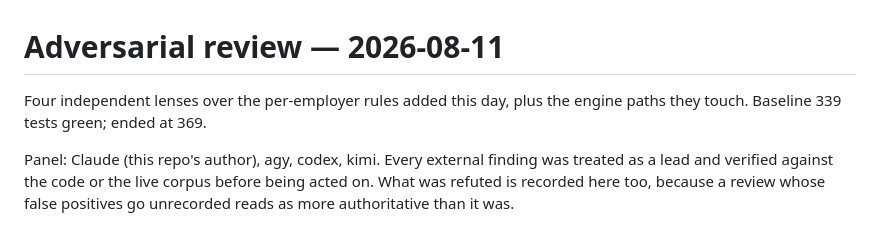
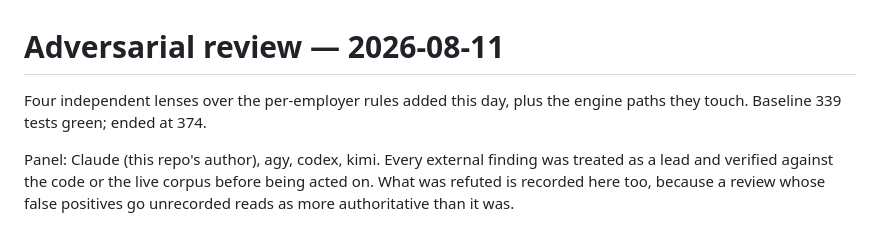
Before and after one commit to omoji-personal/careerkit, a Markdown page: docs/AUDIT-2026-08-11.md, the part around the change. GitHub-like rendering.

Commit message:
Correct the test count in the audit header

```diff
--- a/docs/AUDIT-2026-08-11.md
+++ b/docs/AUDIT-2026-08-11.md
@@ -1,7 +1,7 @@
 # Adversarial review — 2026-08-11
 
 Four independent lenses over the per-employer rules added this day, plus the
-engine paths they touch. Baseline 339 tests green; ended at 369.
+engine paths they touch. Baseline 339 tests green; ended at 374.
 
 Panel: Claude (this repo's author), agy, codex, kimi. Every external finding
 was treated as a lead and verified against the code or the live corpus before
```
